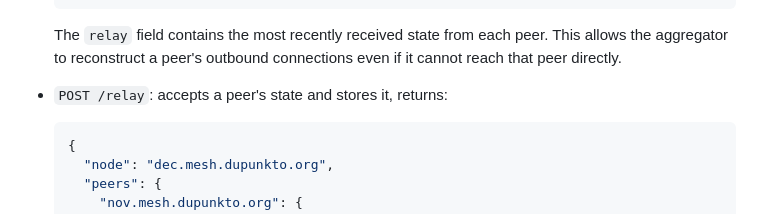
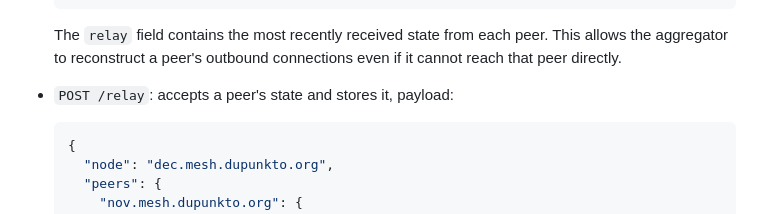
Before and after one commit to dupunkto/mesh, a Markdown page: README.md, the part around the change. GitHub-like rendering.

Commit message:
Fix typo

````diff
--- a/README.md
+++ b/README.md
@@ -53,7 +53,7 @@ The implemented aggregator running at [mesh.dupunkto.org](https://mesh.dupunkto.
 
   The `relay` field contains the most recently received state from each peer. This allows the aggregator to reconstruct a peer's outbound connections even if it cannot reach that peer directly.
 
-- `POST /relay`: accepts a peer's state and stores it, returns:
+- `POST /relay`: accepts a peer's state and stores it, payload:
 
   ```json
   {
````
